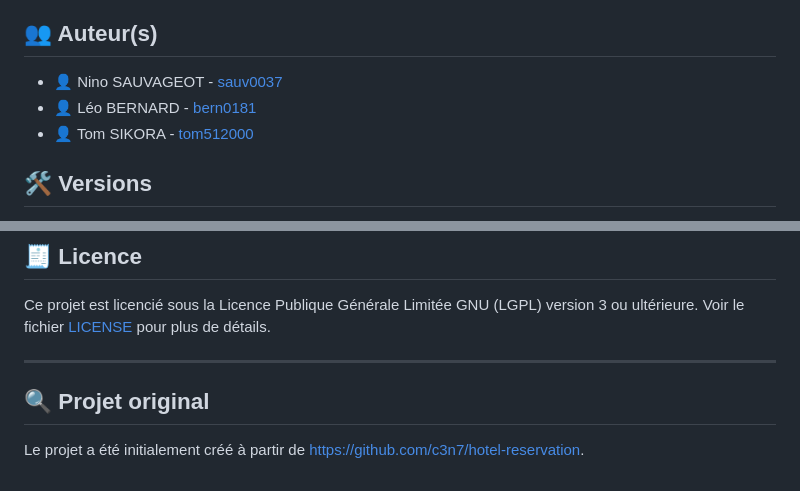
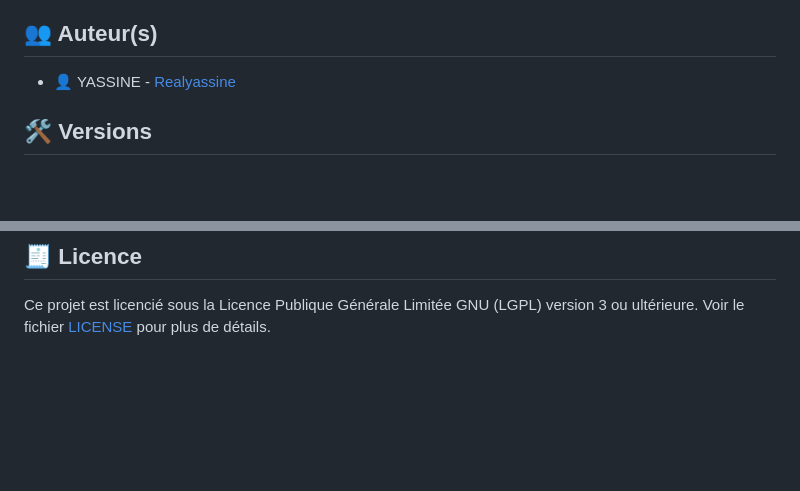
Before and after one commit to Realyassine/Reservation_python, a Markdown page: README.md, 2 parts joined by grey strips. GitHub-like rendering; blank space fills up the shorter version.

```diff
--- a/README.md
+++ b/README.md
@@ -23,9 +23,7 @@ Il permet de réserver des salles et équipements, mais aussi de les gérer, c'e
 </div>
 
 ## 👥 Auteur(s) <a name="auteur"></a>
-- 👤 Nino SAUVAGEOT - [sauv0037](https://github.com/sauv0037)
-- 👤 Léo BERNARD - [bern0181](https://github.com/bern0181)
-- 👤 Tom SIKORA - [tom512000](https://github.com/tom512000)
+- 👤 YASSINE - [Realyassine](https://github.com/Realyassine)
 
 ## 🛠️ Versions <a name="versions"></a>
 - Python 3.9.x
@@ -106,7 +104,3 @@ Accéder maintenant au projet à l'adresse http://localhost:8000.
 
 ## 🧾 Licence <a name="licence"></a>
 Ce projet est licencié sous la Licence Publique Générale Limitée GNU (LGPL) version 3 ou ultérieure. Voir le fichier [LICENSE](./LICENSE.txt) pour plus de détails.
-
----
-## 🔍 Projet original <a name="origproject"></a>
-Le projet a été initialement créé à partir de https://github.com/c3n7/hotel-reservation.
```
